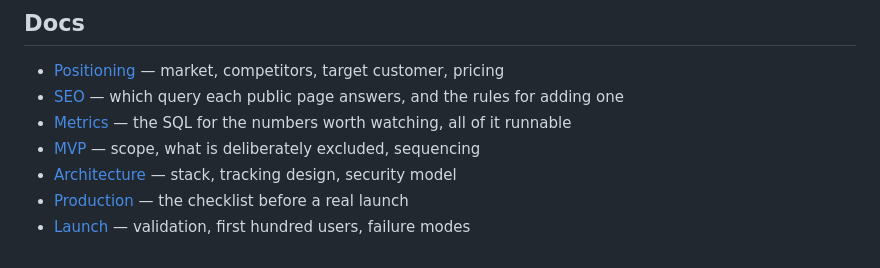
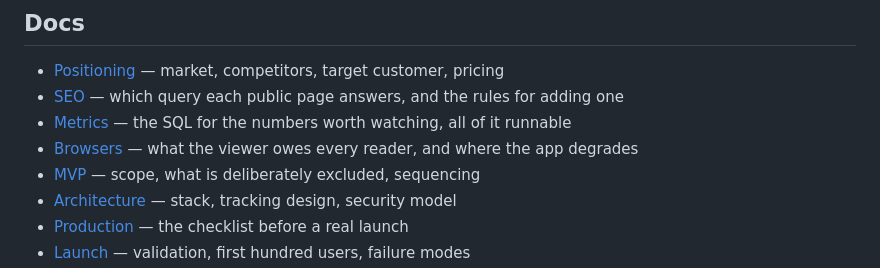
Before and after one commit to CMSOTO2/close-watch, a Markdown page: README.md, the part around the change. GitHub-like rendering.

```diff
--- a/README.md
+++ b/README.md
@@ -153,6 +153,7 @@ and they are easy to break by accident.
 - [Positioning](docs/POSITIONING.md) — market, competitors, target customer, pricing
 - [SEO](docs/SEO.md) — which query each public page answers, and the rules for adding one
 - [Metrics](docs/METRICS.md) — the SQL for the numbers worth watching, all of it runnable
+- [Browsers](docs/BROWSERS.md) — what the viewer owes every reader, and where the app degrades
 - [MVP](docs/MVP.md) — scope, what is deliberately excluded, sequencing
 - [Architecture](docs/ARCHITECTURE.md) — stack, tracking design, security model
 - [Production](docs/PRODUCTION.md) — the checklist before a real launch
```
Also changed, not shown: docs/ARCHITECTURE.md (+8 -8 lines), docs/BROWSERS.md (added, +93 -0 lines).
